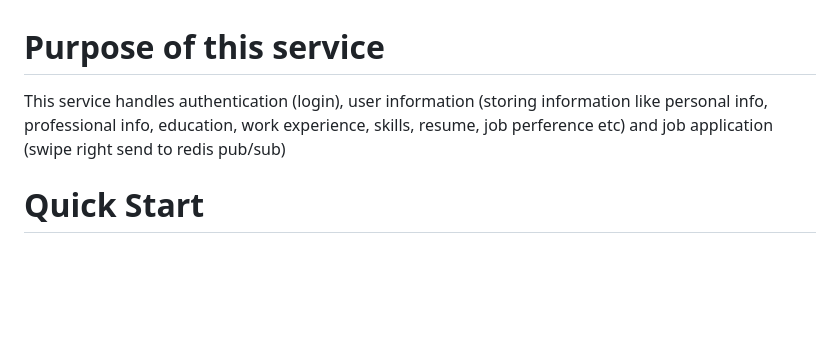
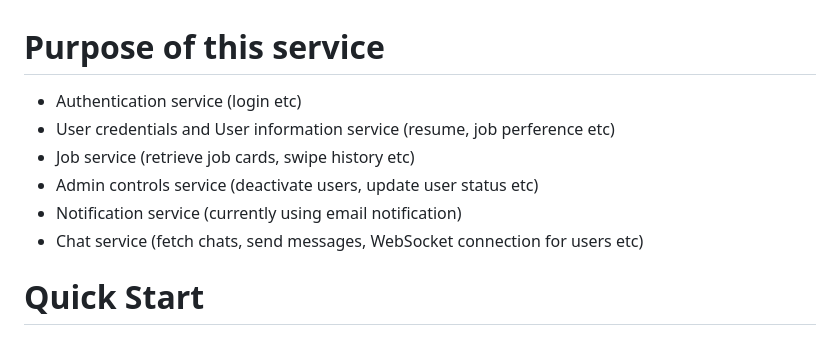
Before and after one commit to wms2711/TFJ_authentication_service, a Markdown page: README.md, the part around the change. Drawn GitHub-style; blank space fills up the shorter version.

```diff
--- a/README.md
+++ b/README.md
@@ -1,5 +1,10 @@
 # Purpose of this service
-This service handles authentication (login), user information (storing information like personal info, professional info, education, work experience, skills, resume, job perference etc) and job application (swipe right send to redis pub/sub)
+- Authentication service (login etc)
+- User credentials and User information service (resume, job perference etc)
+- Job service (retrieve job cards, swipe history etc)
+- Admin controls service (deactivate users, update user status etc)
+- Notification service (currently using email notification)
+- Chat service (fetch chats, send messages, WebSocket connection for users etc)
 
 # Quick Start
 ## Installation (virtual environment) for Linux
```
